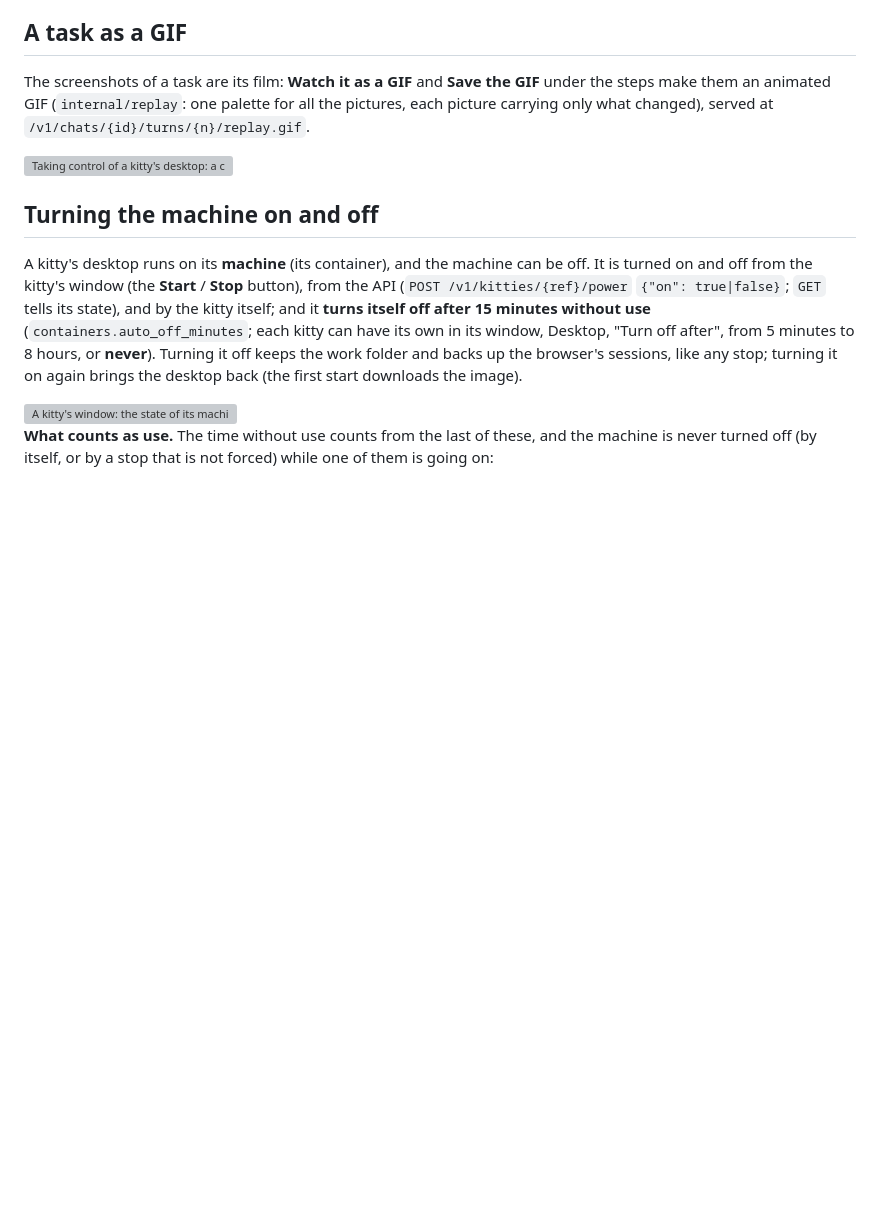
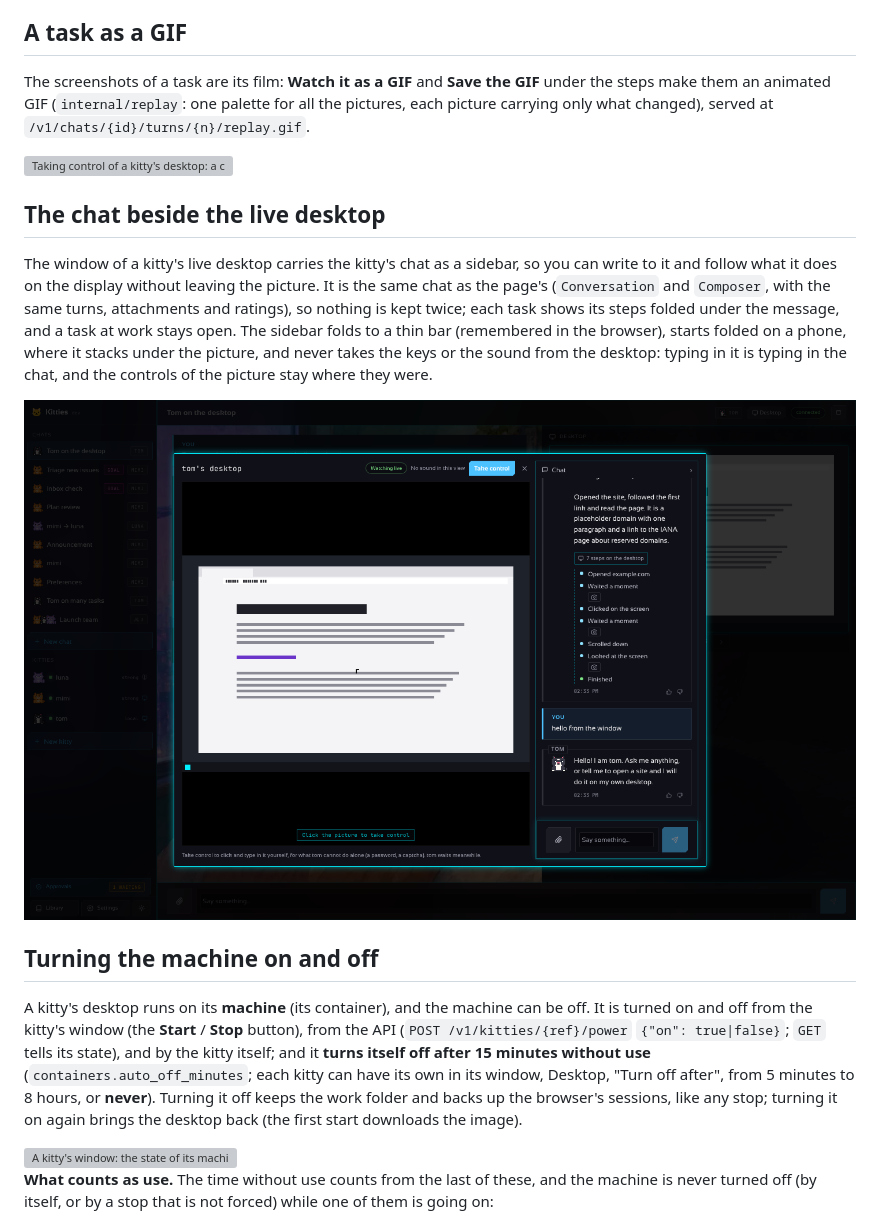
Before and after one commit to madkoding/kitties, a Markdown page: docs/DESKTOP.md, the part around the change. Rendered like a GitHub page; pictures changed too: docs/screenshots/58-live-chat.png (added); blank space fills up the shorter version; grey boxes are pictures that could not be loaded.

```diff
--- a/docs/DESKTOP.md
+++ b/docs/DESKTOP.md
@@ -130,6 +130,18 @@ picture carrying only what changed), served at `/v1/chats/{id}/turns/{n}/replay.
 
 <img src="screenshots/49-live-desktop-control.png" alt="Taking control of a kitty's desktop: a command typed in its terminal" width="100%">
 
+## The chat beside the live desktop
+
+The window of a kitty's live desktop carries the kitty's chat as a sidebar, so you can write to it
+and follow what it does on the display without leaving the picture. It is the same chat as the
+page's (`Conversation` and `Composer`, with the same turns, attachments and ratings), so nothing is
+kept twice; each task shows its steps folded under the message, and a task at work stays open.
+The sidebar folds to a thin bar (remembered in the browser), starts folded on a phone, where it
+stacks under the picture, and never takes the keys or the sound from the desktop: typing in it is
+typing in the chat, and the controls of the picture stay where they were.
+
+<img src="screenshots/58-live-chat.png" alt="The live desktop with the kitty's chat beside it: its steps under the message and the composer" width="100%">
+
 ## Turning the machine on and off
 
 A kitty's desktop runs on its **machine** (its container), and the machine can be off. It is turned
```
Also changed, not shown: docs/DESKTOP.es.md (+12 -0 lines), 13 other files.
